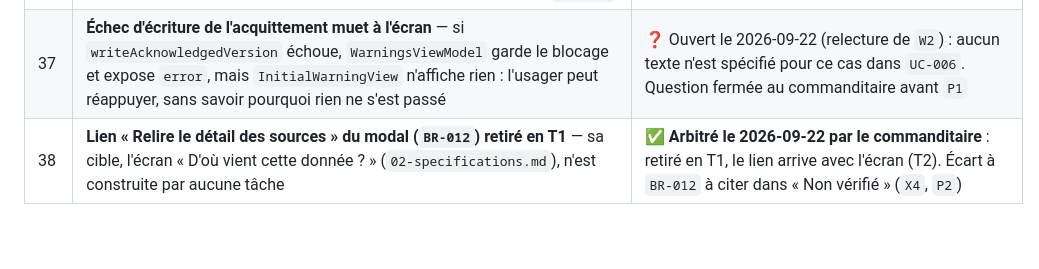
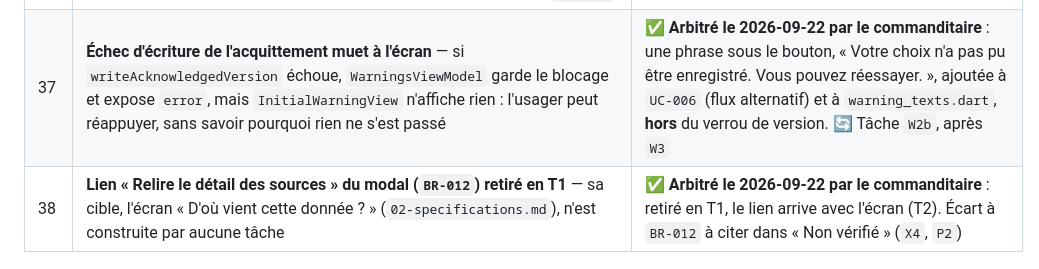
Before and after one commit to HubEauContrib/MartinPecheur, a Markdown page: docs/project-state.md, the part around one of its changes. GitHub-like rendering; blank space fills up the shorter version.

```diff
--- a/docs/project-state.md
+++ b/docs/project-state.md
@@ -293,7 +293,7 @@ Le plan est une esquisse antérieure ; **le code a raison**. Les écarts qui por
 | 34 | **`W4` : un encart d'avertissement partagé par les deux feuilles** ne peut pas être importé par deux tranches (règle `feature-vers-feature` de `layers_test.dart`) | ❓ Question fermée avant `W4` : un emplacement commun hors `features/` (une couche de plus qu'`ADR-014` ne décrit pas — arbitrage) ou une recopie par tranche comme pour les 44 pt (déjà trois occurrences) ? Recommandation : **un dossier `lib/features/shared/`** admis explicitement par une sixième règle de `layers_test.dart` (importable par toute tranche, n'importe aucune tranche) — à acter avec `harold` · ✅ **Arbitré le 2026-09-18 : `lib/features/shared/`**, règle `shared-sans-tranche` écrite dans `layers_test.dart` avant le code, amendement d'`ADR-014`. `lib/ui/core/` et la recopie par tranche sont écartés |
 | 35 | **Prérequis T2 : `RestrictionSource` vit sous `lib/data/restrictions/restriction_source.dart`** — un ViewModel de l'écran des restrictions ne pourra pas l'importer (règle `features-vers-data` de `layers_test.dart`), alors que tous les autres contrats de dépôt sont déclarés dans `lib/domain/repositories/repositories.dart` | Constaté le 2026-09-22 (bilan de conception). **Hors T1** : à déplacer vers `lib/domain/` au début de T2, avec un modèle de restriction écrit d'après une **fixture VigiEau réelle et datée** (`CLAUDE.md`, anti-hallucination). C'est aussi en T2 que l'encart renforcé de `BR-013` trouve son écran |
 | 36 | **Constat d'écran du lot 3 (2026-09-22, Windows, `flutter run`, deux captures du commanditaire)** — **vu :** fond IGN et attribution, bascule des deux puces (marqueurs et légende changent ensemble), points ONDE sous leurs quatre formes plus le cercle pointillé, légende « débit » avec « ◇ ? Indéterminé » et sa phrase `BR-004`, aucun bandeau rouge. **Vu aussi :** « Non observé » et « Non renseigné » portent le même cercle pointillé (écart assumé, `onde_marker.dart`) ; la quasi-totalité des losanges sont à l'état `NonChargee`, légendé « Chargement en cours » alors que rien ne charge. **Vu aussi :** au zoom national, les marqueurs se recouvrent en une nappe illisible (constat du commanditaire, 2026-09-22), d'où l'arbitrage d'[`ADR-015`](adr/ADR-015-regroupement-par-zone-administrative.md) | **Libellé arbitré le 2026-09-22 : « Sélectionnez pour charger »** (verbe neutre souris, clavier, toucher ; conforme à `BR-014`, qui vise un usage de l'eau), appliqué dans `map_legend.dart`. ✅ **Complété le 2026-09-22 par le commanditaire, quatre sur quatre :** libellé « Sélectionnez pour charger » affiché, sélection d'une station → fiche, sélection d'un point ONDE → fiche, avis sur emprise déserte. **Le lot 3 est constaté à l'écran sur Windows** |
-| 37 | **Échec d'écriture de l'acquittement muet à l'écran** — si `writeAcknowledgedVersion` échoue, `WarningsViewModel` garde le blocage et expose `error`, mais `InitialWarningView` n'affiche rien : l'usager peut réappuyer, sans savoir pourquoi rien ne s'est passé | ❓ Ouvert le 2026-09-22 (relecture de `W2`) : aucun texte n'est spécifié pour ce cas dans `UC-006`. Question fermée au commanditaire avant `P1` |
+| 37 | **Échec d'écriture de l'acquittement muet à l'écran** — si `writeAcknowledgedVersion` échoue, `WarningsViewModel` garde le blocage et expose `error`, mais `InitialWarningView` n'affiche rien : l'usager peut réappuyer, sans savoir pourquoi rien ne s'est passé | ✅ **Arbitré le 2026-09-22 par le commanditaire** : une phrase sous le bouton, « Votre choix n'a pas pu être enregistré. Vous pouvez réessayer. », ajoutée à `UC-006` (flux alternatif) et à `warning_texts.dart`, **hors** du verrou de version. 🔄 Tâche `W2b`, après `W3` |
 | 38 | **Lien « Relire le détail des sources » du modal (`BR-012`) retiré en T1** — sa cible, l'écran « D'où vient cette donnée ? » (`02-specifications.md`), n'est construite par aucune tâche | ✅ **Arbitré le 2026-09-22 par le commanditaire** : retiré en T1, le lien arrive avec l'écran (T2). Écart à `BR-012` à citer dans « Non vérifié » (`X4`, `P2`) |
 
 ## Constats d'API du 2026-07-31
```
Also changed, not shown: other parts of docs/project-state.md (+1 -1 lines), CLAUDE.md (+1 -1 lines), 1 other file.
